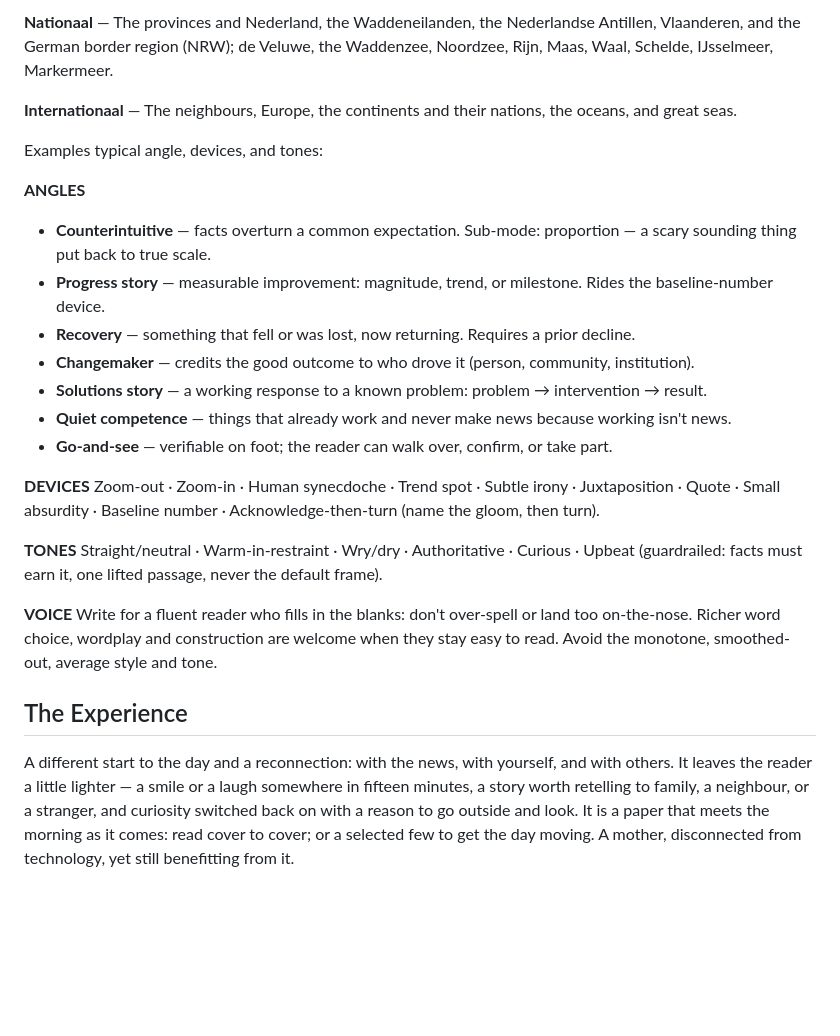
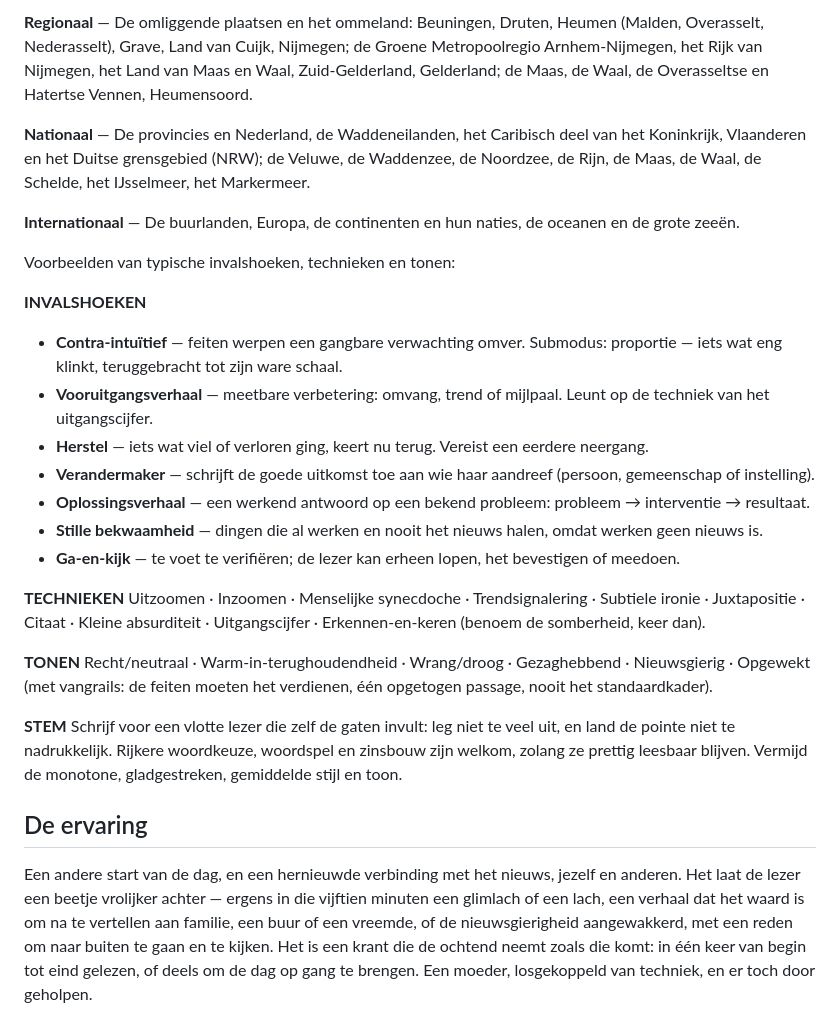
Before and after one commit to Paumen/Zonzijde, a Markdown page: config/prompts/brief.md, the part around one of its changes. Drawn GitHub-style; blank space fills up the shorter version.

```diff
--- a/config/prompts/brief.md
+++ b/config/prompts/brief.md
@@ -41,28 +42,30 @@ The paper is ordered by proximity. After waking, it offers a glimpse outward fro
 
-**Nationaal** — The provinces and Nederland, the Waddeneilanden, the Nederlandse Antillen, Vlaanderen, and the German border region (NRW); de Veluwe, the Waddenzee, Noordzee, Rijn, Maas, Waal, Schelde, IJsselmeer, Markermeer.
+**Regionaal** — De omliggende plaatsen en het ommeland: Beuningen, Druten, Heumen (Malden, Overasselt, Nederasselt), Grave, Land van Cuijk, Nijmegen; de Groene Metropoolregio Arnhem-Nijmegen, het Rijk van Nijmegen, het Land van Maas en Waal, Zuid-Gelderland, Gelderland; de Maas, de Waal, de Overasseltse en Hatertse Vennen, Heumensoord.
 
-**Internationaal** — The neighbours, Europe, the continents and their nations, the oceans, and great seas.
+**Nationaal** — De provincies en Nederland, de Waddeneilanden, het Caribisch deel van het Koninkrijk, Vlaanderen en het Duitse grensgebied (NRW); de Veluwe, de Waddenzee, de Noordzee, de Rijn, de Maas, de Waal, de Schelde, het IJsselmeer, het Markermeer.
 
-Examples typical angle, devices, and tones:
+**Internationaal** — De buurlanden, Europa, de continenten en hun naties, de oceanen en de grote zeeën.
 
-**ANGLES**
-- **Counterintuitive** — facts overturn a common expectation. Sub-mode: proportion — a scary sounding thing put back to true scale.
-- **Progress story** — measurable improvement: magnitude, trend, or milestone. Rides the baseline-number device.
-- **Recovery** — something that fell or was lost, now returning. Requires a prior decline.
-- **Changemaker** — credits the good outcome to who drove it (person, community, institution).
-- **Solutions story** — a working response to a known problem: problem → intervention → result.
-- **Quiet competence** — things that already work and never make news because working isn't news.
-- **Go-and-see** — verifiable on foot; the reader can walk over, confirm, or take part.
+Voorbeelden van typische invalshoeken, technieken en tonen:
 
-**DEVICES**
-Zoom-out · Zoom-in · Human synecdoche · Trend spot · Subtle irony · Juxtaposition · Quote · Small absurdity · Baseline number · Acknowledge-then-turn (name the gloom, then turn).
+**INVALSHOEKEN**
+- **Contra-intuïtief** — feiten werpen een gangbare verwachting omver. Submodus: proportie — iets wat eng klinkt, teruggebracht tot zijn ware schaal.
+- **Vooruitgangsverhaal** — meetbare verbetering: omvang, trend of mijlpaal. Leunt op de techniek van het uitgangscijfer.
+- **Herstel** — iets wat viel of verloren ging, keert nu terug. Vereist een eerdere neergang.
+- **Verandermaker** — schrijft de goede uitkomst toe aan wie haar aandreef (persoon, gemeenschap of instelling).
+- **Oplossingsverhaal** — een werkend antwoord op een bekend probleem: probleem → interventie → resultaat.
+- **Stille bekwaamheid** — dingen die al werken en nooit het nieuws halen, omdat werken geen nieuws is.
+- **Ga-en-kijk** — te voet te verifiëren; de lezer kan erheen lopen, het bevestigen of meedoen.
 
-**TONES**
-Straight/neutral · Warm-in-restraint · Wry/dry · Authoritative · Curious · Upbeat (guardrailed: facts must earn it, one lifted passage, never the default frame).
+**TECHNIEKEN**
+Uitzoomen · Inzoomen · Menselijke synecdoche · Trendsignalering · Subtiele ironie · Juxtapositie · Citaat · Kleine absurditeit · Uitgangscijfer · Erkennen-en-keren (benoem de somberheid, keer dan).
 
-**VOICE**
-Write for a fluent reader who fills in the blanks: don't over-spell or land too on-the-nose. Richer word choice, wordplay and construction are welcome when they stay easy to read. Avoid the monotone, smoothed-out, average style and tone.
+**TONEN**
+Recht/neutraal · Warm-in-terughoudendheid · Wrang/droog · Gezaghebbend · Nieuwsgierig · Opgewekt (met vangrails: de feiten moeten het verdienen, één opgetogen passage, nooit het standaardkader).
 
-## The Experience
+**STEM**
+Schrijf voor een vlotte lezer die zelf de gaten invult: leg niet te veel uit, en land de pointe niet te nadrukkelijk. Rijkere woordkeuze, woordspel en zinsbouw zijn welkom, zolang ze prettig leesbaar blijven. Vermijd de monotone, gladgestreken, gemiddelde stijl en toon.
 
-A different start to the day and a reconnection: with the news, with yourself, and with others. It leaves the reader a little lighter — a smile or a laugh somewhere in fifteen minutes, a story worth retelling to family, a neighbour, or a stranger, and curiosity switched back on with a reason to go outside and look. It is a paper that meets the morning as it comes: read cover to cover; or a selected few to get the day moving. A mother, disconnected from technology, yet still benefitting from it.
+## De ervaring
+
+Een andere start van de dag, en een hernieuwde verbinding met het nieuws, jezelf en anderen. Het laat de lezer een beetje vrolijker achter — ergens in die vijftien minuten een glimlach of een lach, een verhaal dat het waard is om na te vertellen aan familie, een buur of een vreemde, of de nieuwsgierigheid aangewakkerd, met een reden om naar buiten te gaan en te kijken. Het is een krant die de ochtend neemt zoals die komt: in één keer van begin tot eind gelezen, of deels om de dag op gang te brengen. Een moeder, losgekoppeld van techniek, en er toch door geholpen.
```
Also changed, not shown: other parts of config/prompts/brief.md (+21 -20 lines).
